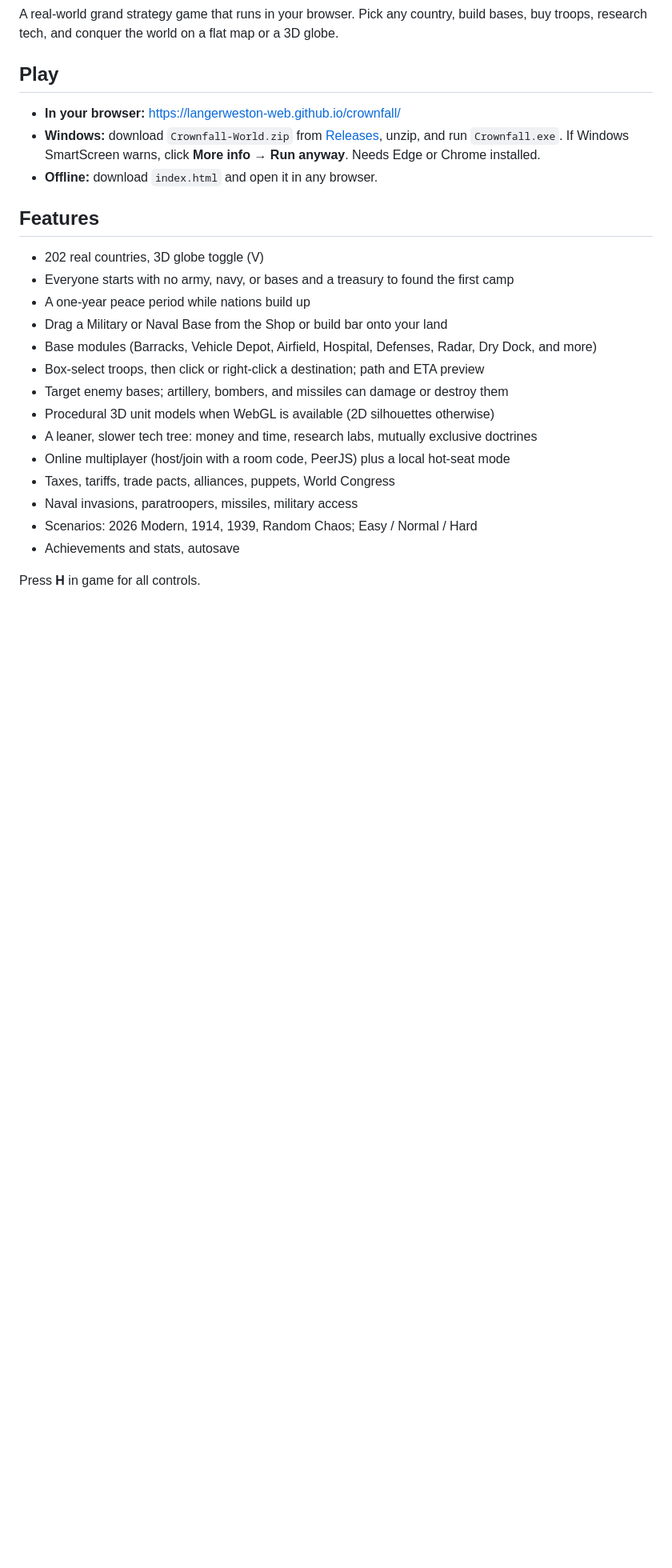
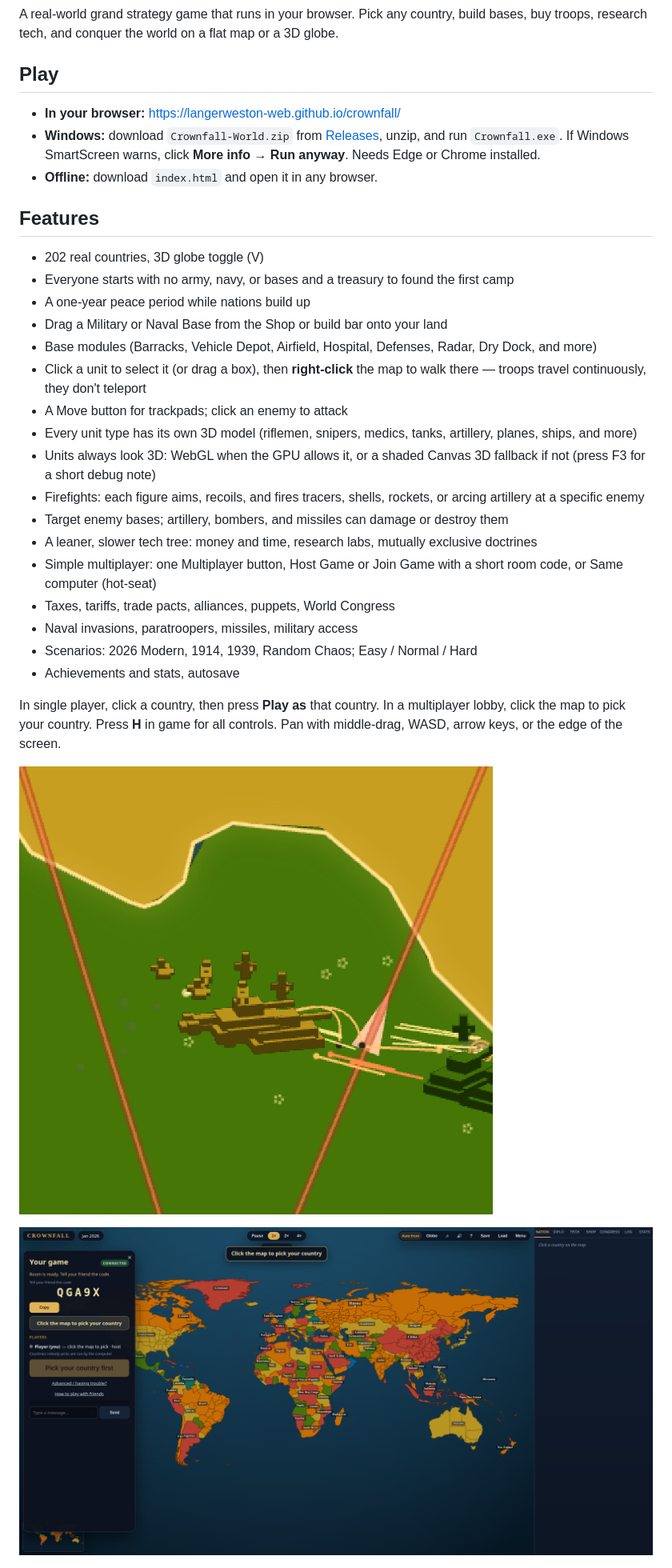
Before and after one commit to langerweston-web/crownfall, a Markdown page: README.md, the part around the change. Shown at 80% size. GitHub-like rendering; pictures changed too: screenshots/firefight.png (added), screenshots/mp.png (added); blank space fills up the shorter version.

```diff
--- a/README.md
+++ b/README.md
@@ -13,17 +13,24 @@ A real-world grand strategy game that runs in your browser. Pick any country, bu
 - A one-year peace period while nations build up
 - Drag a Military or Naval Base from the Shop or build bar onto your land
 - Base modules (Barracks, Vehicle Depot, Airfield, Hospital, Defenses, Radar, Dry Dock, and more)
-- Box-select troops, then click or right-click a destination; path and ETA preview
+- Click a unit to select it (or drag a box), then **right-click** the map to walk there — troops travel continuously, they don't teleport
+- A Move button for trackpads; click an enemy to attack
+- Every unit type has its own 3D model (riflemen, snipers, medics, tanks, artillery, planes, ships, and more)
+- Units always look 3D: WebGL when the GPU allows it, or a shaded Canvas 3D fallback if not (press F3 for a short debug note)
+- Firefights: each figure aims, recoils, and fires tracers, shells, rockets, or arcing artillery at a specific enemy
 - Target enemy bases; artillery, bombers, and missiles can damage or destroy them
-- Procedural 3D unit models when WebGL is available (2D silhouettes otherwise)
 - A leaner, slower tech tree: money and time, research labs, mutually exclusive doctrines
-- Online multiplayer (host/join with a room code, PeerJS) plus a local hot-seat mode
+- Simple multiplayer: one Multiplayer button, Host Game or Join Game with a short room code, or Same computer (hot-seat)
 - Taxes, tariffs, trade pacts, alliances, puppets, World Congress
 - Naval invasions, paratroopers, missiles, military access
 - Scenarios: 2026 Modern, 1914, 1939, Random Chaos; Easy / Normal / Hard
 - Achievements and stats, autosave
 
-Press **H** in game for all controls.
+In single player, click a country, then press **Play as** that country. In a multiplayer lobby, click the map to pick your country. Press **H** in game for all controls. Pan with middle-drag, WASD, arrow keys, or the edge of the screen.
+
+![Firefight](screenshots/firefight.png)
+
+![Multiplayer lobby](screenshots/mp.png)
 
 ![Units](screenshots/units3d.png)
 
```
Also changed, not shown: screenshots/techtree.png, 3 other files.
